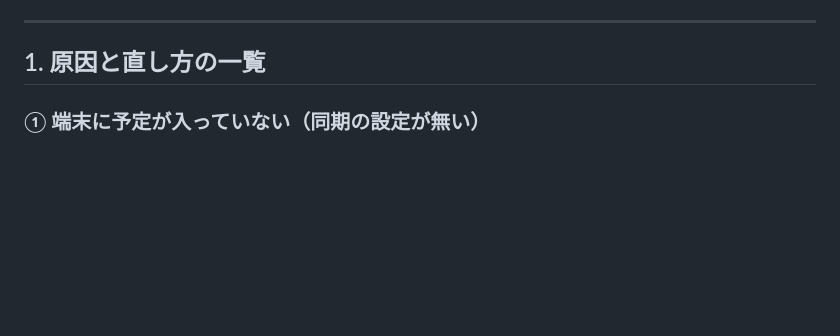
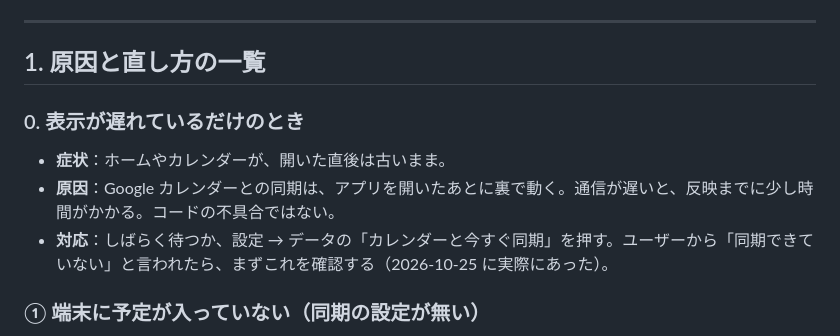
Before and after one commit to SoTanaka0409/jobhunt, a Markdown page: docs/lessons-learned.md, the part around the change. Drawn GitHub-style; blank space fills up the shorter version.

Commit message:
docs: add the case where the display is just slow to update
Co-Authored-By: Claude Sonnet 5.5 <noreply@anthropic.com>

```diff
--- a/docs/lessons-learned.md
+++ b/docs/lessons-learned.md
@@ -19,6 +19,11 @@
 ---
 
 ## 1. 原因と直し方の一覧
+
+### 0. 表示が遅れているだけのとき
+- **症状**：ホームやカレンダーが、開いた直後は古いまま。
+- **原因**：Google カレンダーとの同期は、アプリを開いたあとに裏で動く。通信が遅いと、反映までに少し時間がかかる。コードの不具合ではない。
+- **対応**：しばらく待つか、設定 → データの「カレンダーと今すぐ同期」を押す。ユーザーから「同期できていない」と言われたら、まずこれを確認する（2026-10-25 に実際にあった）。
 
 ### ① 端末に予定が入っていない（同期の設定が無い）
 - **症状**：ホームに「次の面接」が出ない。予定が古い日付のまま。
```
